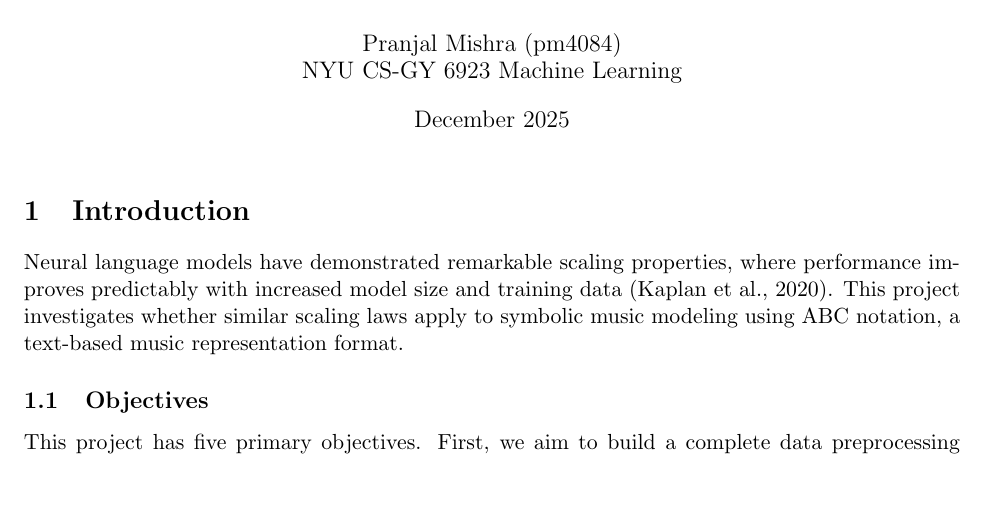
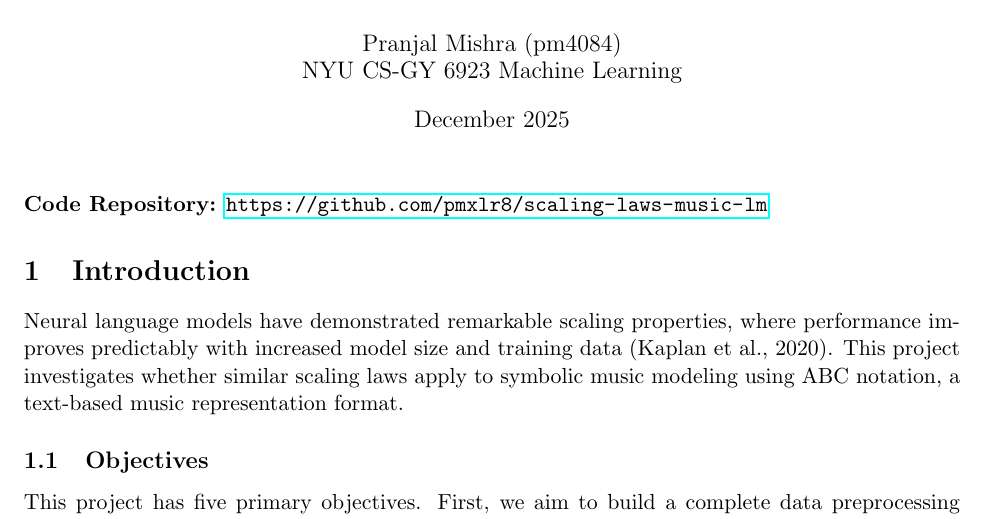
Before and after one commit to pmxlr8/scaling-laws-music-lm, a LaTeX document (REPORT/main.tex): part of page 1 of 13, cut so that both start at the same text, the shorter picture padded with empty space. Compiled offline with pdfLaTeX.

Commit message:
Add GitHub repo link to LaTeX report

```diff
--- a/REPORT/main.tex
+++ b/REPORT/main.tex
@@ -14,6 +14,9 @@
 \begin{document}
 
 \maketitle
+
+\noindent\textbf{Code Repository:} \url{https://github.com/pmxlr8/scaling-laws-music-lm}
+
 
 \section{Introduction}
 
```
